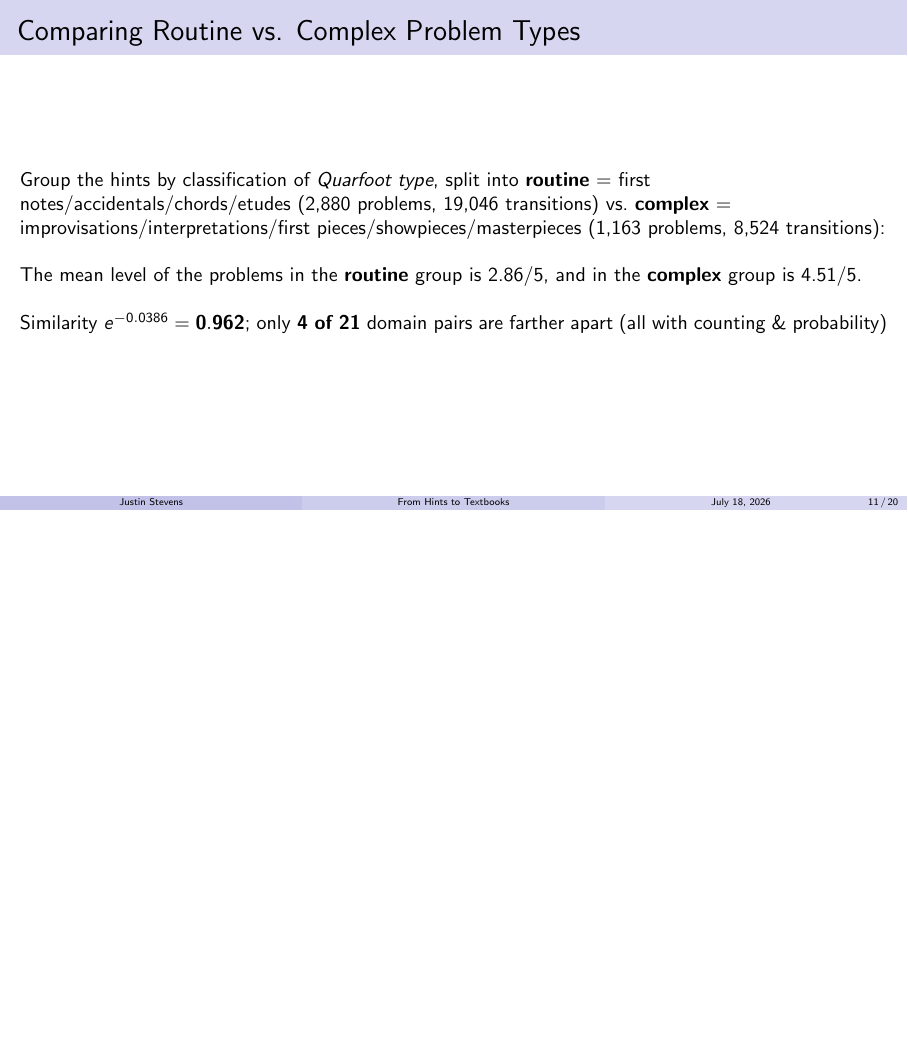
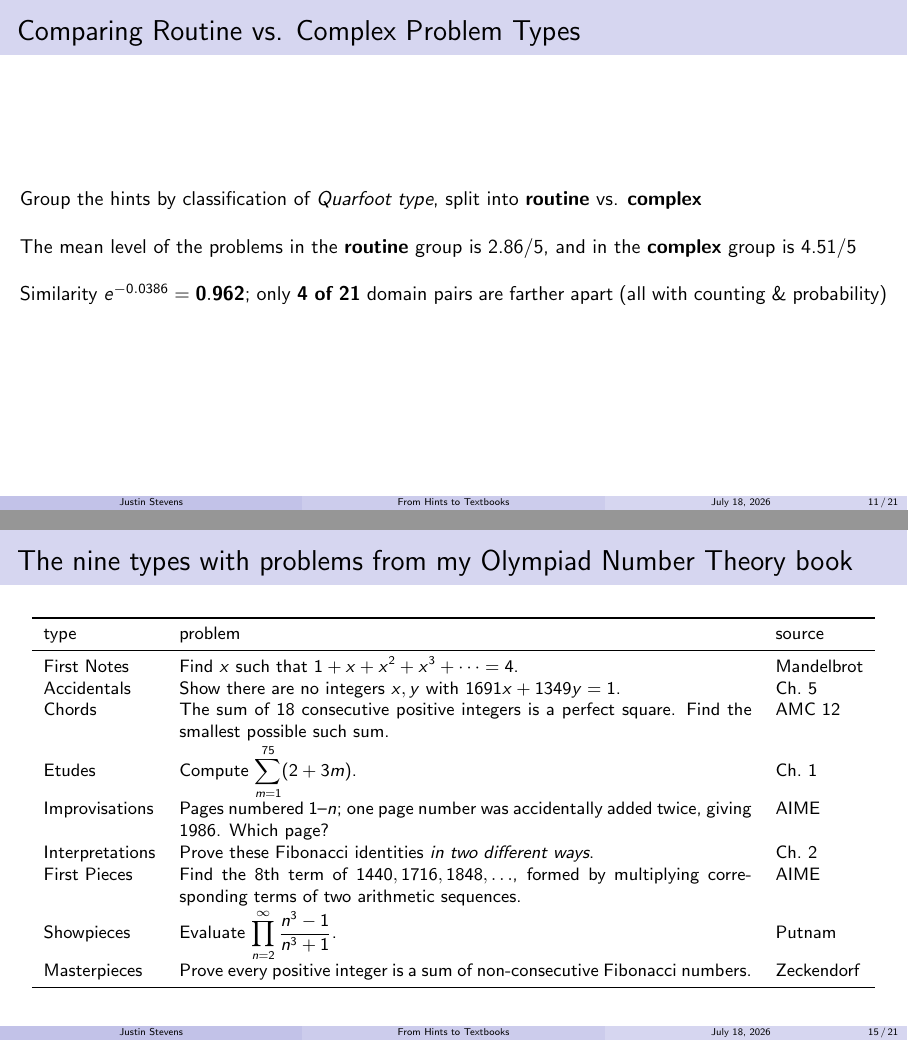
Before and after one commit to justinstevens42/TeaTimeTalk2026, LaTeX slides (tea_time_talk_no_pause.tex): page 11 of 20 before the commit and pages 11 and 15 of 21 after it, the two joined at a grey line, the shorter picture padded with empty space. Compiled offline with pdfLaTeX.

Commit message:
updating

```diff
--- a/tea_time_talk_no_pause.tex
+++ b/tea_time_talk_no_pause.tex
@@ -244,12 +241,11 @@
 \end{frame}
 
 \begin{frame}{Comparing Routine vs. Complex Problem Types}
-  Group the hints by classification of \emph{Quarfoot type}, split into \textbf{routine} $=$ first notes/accidentals/chords/etudes (2{,}880 problems, 19{,}046 transitions)
-  vs.\ \textbf{complex} $=$ improvisations/interpretations/first pieces/showpieces/masterpieces (1{,}163 problems, 8{,}524 transitions):
+  Group the hints by classification of \emph{Quarfoot type}, split into \textbf{routine} vs. \textbf{complex}
 
   \bigskip
 
-  The mean level of the problems in the \textbf{routine} group is 2.86/5, and in the \textbf{complex} group is 4.51/5.
+  The mean level of the problems in the \textbf{routine} group is 2.86/5, and in the \textbf{complex} group is 4.51/5
 
   \bigskip
   Similarity $e^{-0.0386} = \mathbf{0.962}$; only \textbf{4 of 21} domain pairs
@@ -320,6 +316,26 @@ INSERT QR CODE HERE
 
 \end{frame}
 
+\begin{frame}{The nine types with problems from my Olympiad Number Theory book}
+  \begin{center}
+    \small
+    \begin{tabular}{lp{0.66\textwidth}l}
+      \toprule
+      type & problem & source \\
+      \midrule
+      First Notes & Find $x$ such that $1+x+x^2+x^3+\cdots=4$. & Mandelbrot \\
+      Accidentals & Show there are no integers $x,y$ with $1691x+1349y=1$. & Ch.\ 5 \\
+      Chords & The sum of 18 consecutive positive integers is a perfect square. Find the smallest possible such sum. & AMC 12 \\
+      Etudes & Compute $\displaystyle \sum_{m=1}^{75}(2+3m)$. & Ch.\ 1 \\
+      Improvisations & Pages numbered $1$--$n$; one page number was accidentally added twice, giving $1986$. Which page? & AIME \\
+      Interpretations & Prove these Fibonacci identities \emph{in two different ways}. & Ch.\ 2 \\
+      First Pieces & Find the 8th term of $1440, 1716, 1848,\ldots$, formed by multiplying corresponding terms of two arithmetic sequences. & AIME \\
+      Showpieces & Evaluate $\displaystyle \prod_{n=2}^{\infty}\frac{n^3-1}{n^3+1}$. & Putnam \\
+      Masterpieces & Prove every positive integer is a sum of non-consecutive Fibonacci numbers. & Zeckendorf \\
+      \bottomrule
+    \end{tabular}
+  \end{center}
+\end{frame}
 
 \begin{frame}{Problem Distribution: My Book vs. Number Theory MATH datset}
   \begin{center}
```
Also changed, not shown: tea_time_talk.tex (+1 -1 lines), tea_time_talk_no_pause.tex (35 more changed lines).
